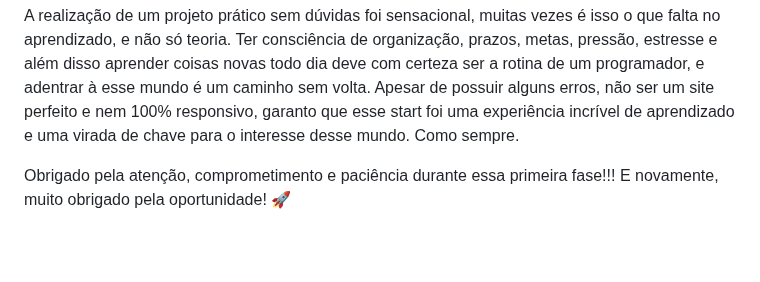
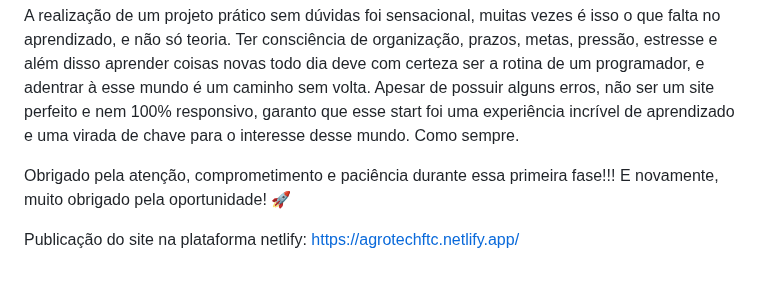
Before and after one commit to mateus-bernart/Site_AgroTech_DevDevs, a Markdown page: README.md, the part around the change. Rendered like a GitHub page; blank space fills up the shorter version.

```diff
--- a/README.md
+++ b/README.md
@@ -39,3 +39,5 @@ Apesar de possuir alguns erros, não ser um site perfeito e nem 100% responsivo,
 
 Obrigado pela atenção, comprometimento e paciência durante essa primeira fase!!!
 E novamente, muito obrigado pela oportunidade! 🚀
+
+Publicação do site na plataforma netlify: https://agrotechftc.netlify.app/
```
